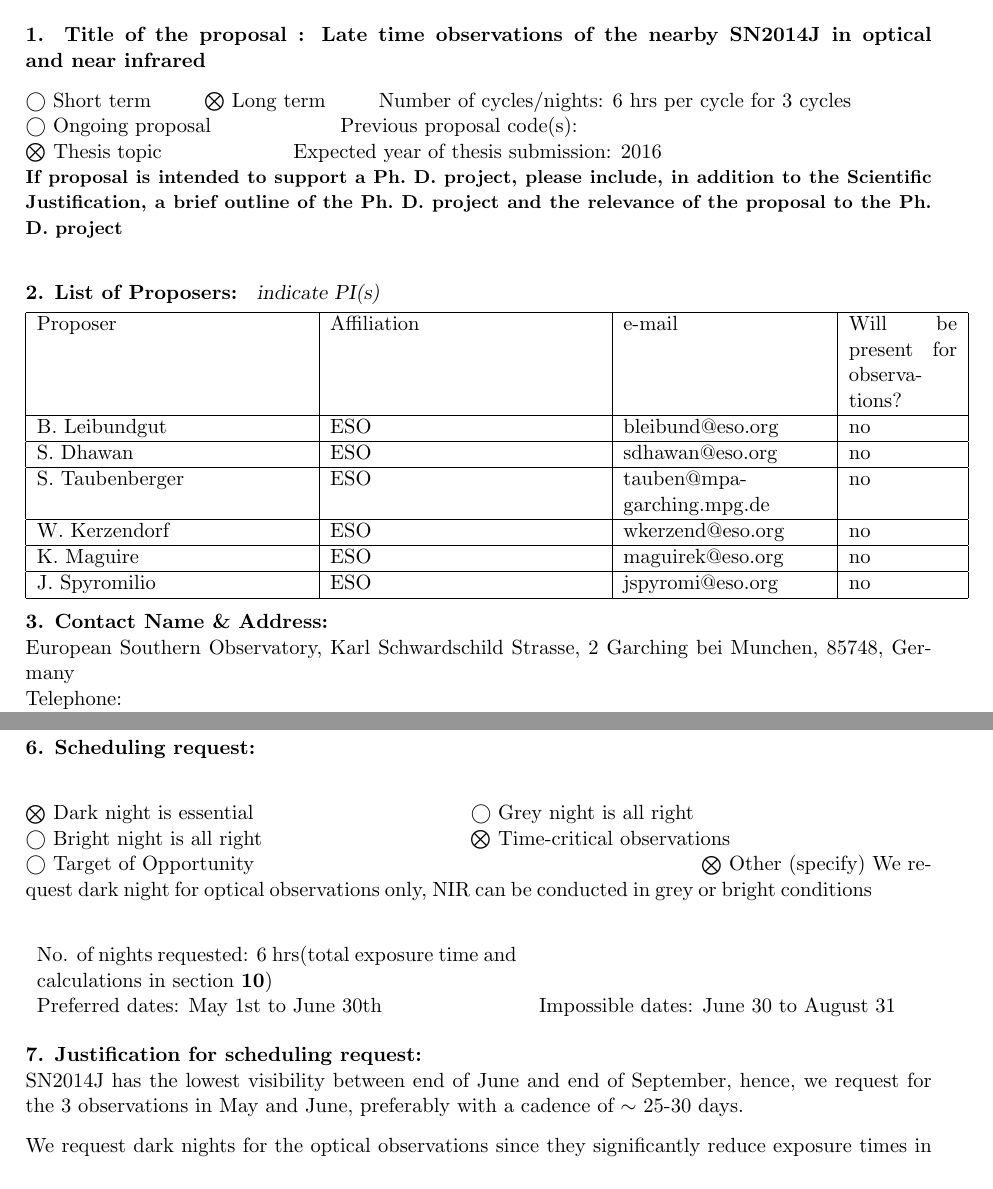
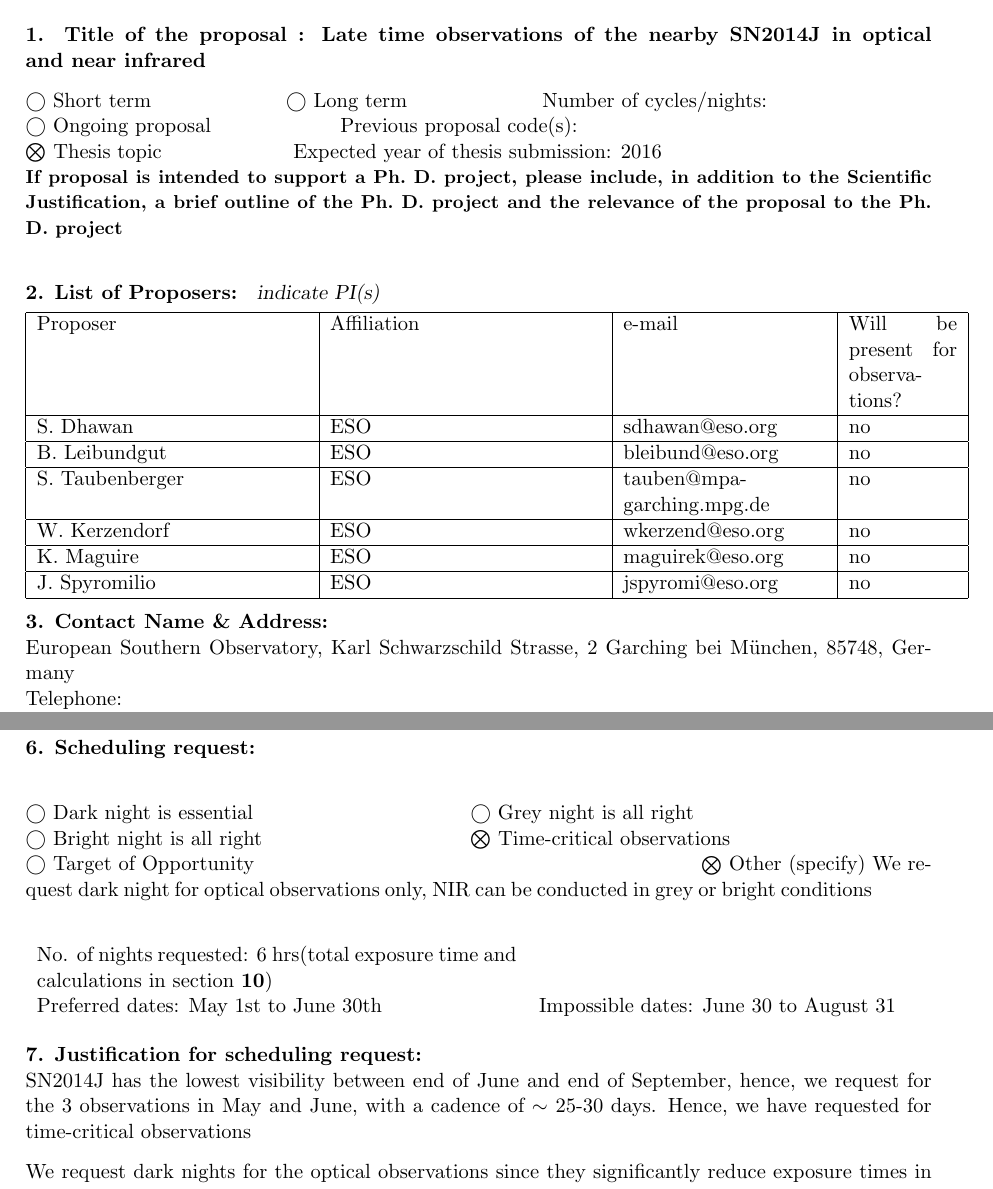
Before and after one commit to sdhawan21/proposals, a LaTeX document (late_14j_optir/hct_files/hct_obsp_2014.tex): two parts of pages 1 and 3 of 9, joined at a grey line, cut so that both start at the same text. Compiled offline with pdfLaTeX.

Commit message:
verification commit

```diff
--- a/late_14j_optir/hct_files/hct_obsp_2014.tex
+++ b/late_14j_optir/hct_files/hct_obsp_2014.tex
@@ -15,7 +15,7 @@
 
 %IN THE FOLLOWING, CHANGE "NO" to "YES" WHERE APPLICABLE.
 %
-\NO~Short term \hfil \YES~Long term \hfil Number of cycles/nights: 6 hrs per cycle for 3 cycles ~~~~\hfil\\
+\NO~Short term \hfil \NO~Long term \hfil Number of cycles/nights: ~~~~\hfil\\
 \NO~Ongoing proposal \hfil Previous proposal code(s):~~~~~~~~~~~~~\hfil~~~~\\
 \YES~Thesis topic \hfil Expected year of thesis submission: 2016  \hfil~~~\\
 {\bf \small {If proposal is intended to support a Ph.\ D.\ project, please
@@ -30,8 +30,8 @@ Ph.\ D.\ project and the relevance of the proposal to the Ph.\ D.\ project}}\\
 \hline
 Proposer & Affiliation & e-mail & Will be present for observations?\\
 \hline
+S. Dhawan& ESO & sdhawan@eso.org& no\\ \hline
  B. Leibundgut & ESO &bleibund@eso.org & no\\ \hline
- S. Dhawan& ESO & sdhawan@eso.org& no\\ \hline
 S. Taubenberger & ESO & tauben@mpa-garching.mpg.de & no\\ \hline
 W. Kerzendorf & ESO & wkerzend@eso.org & no\\ \hline
 K. Maguire & ESO & maguirek@eso.org & no\\ \hline
@@ -42,8 +42,8 @@ J. Spyromilio & ESO & jspyromi@eso.org & no\\ \hline
 %
 {\bf 3. Contact Name \& Address: }\\
 European Southern Observatory,
-Karl Schwardschild Strasse, 2
-Garching bei Munchen, 85748,
+Karl Schwarzschild Strasse, 2
+Garching bei M{\"u}nchen, 85748,
 Germany
 \\
 Telephone:\\
@@ -124,7 +124,7 @@ N/A
 %IN THE FOLLOWING LINES, CHANGE "NO" to "YES" TO INDICATE THE DESIRED
 %SCHEDULING REQUEST
 
-\YES~Dark night is essential \hfil \NO~Grey night is all right~~~~~\\
+\NO~Dark night is essential \hfil \NO~Grey night is all right~~~~~\\
 \NO~Bright night is all right \hfil \YES~Time-critical observations\\
 \NO~Target of Opportunity \hfil \YES~Other (specify)  We request dark night for optical observations only, NIR can be conducted in grey or bright conditions~~~~~~~~~~~~~\\
 
@@ -135,7 +135,7 @@ N/A
 \end{tabular} \\
 
 {\bf 7. Justification for scheduling request: }\\
-SN2014J has the lowest visibility between end of June and end of September, hence, we request for the 3 observations in May and June, preferably with a cadence of $\sim$ 25-30 days.
+SN2014J has the lowest visibility between end of June and end of September, hence, we request for the 3 observations in May and June,  with a cadence of $\sim$ 25-30 days. Hence, we have requested for time-critical observations
 
 We request dark nights for the optical observations since they significantly reduce exposure times in the optical. With 1 mag  sky brightness above dark sky, the exposures increase by a factor of 2. We would like to observe the SN in $1^{"}$ or better seeing.
 \\
```
Also changed, not shown: late_14j_optir/hct_files/Leloudas2003hv_fg2.pdf (added), late_14j_optir/hct_files/hct_obsp_2014.pdf, 2 other files.
